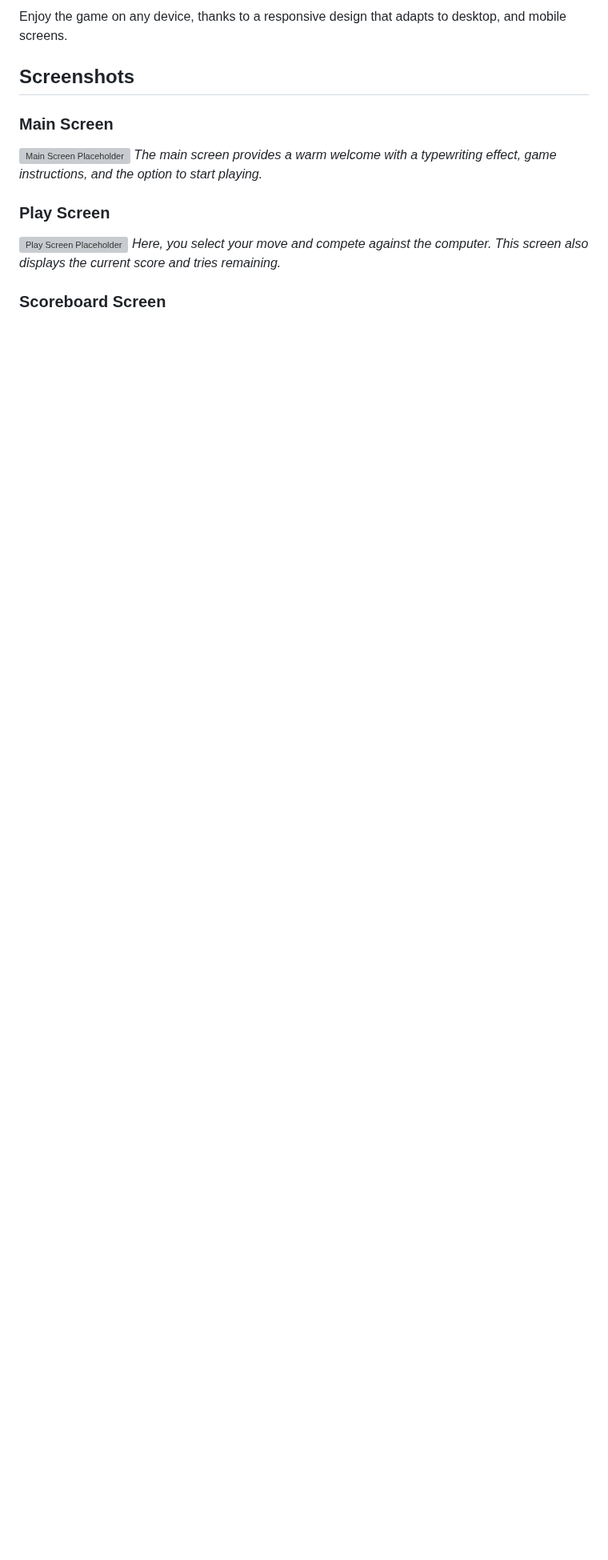
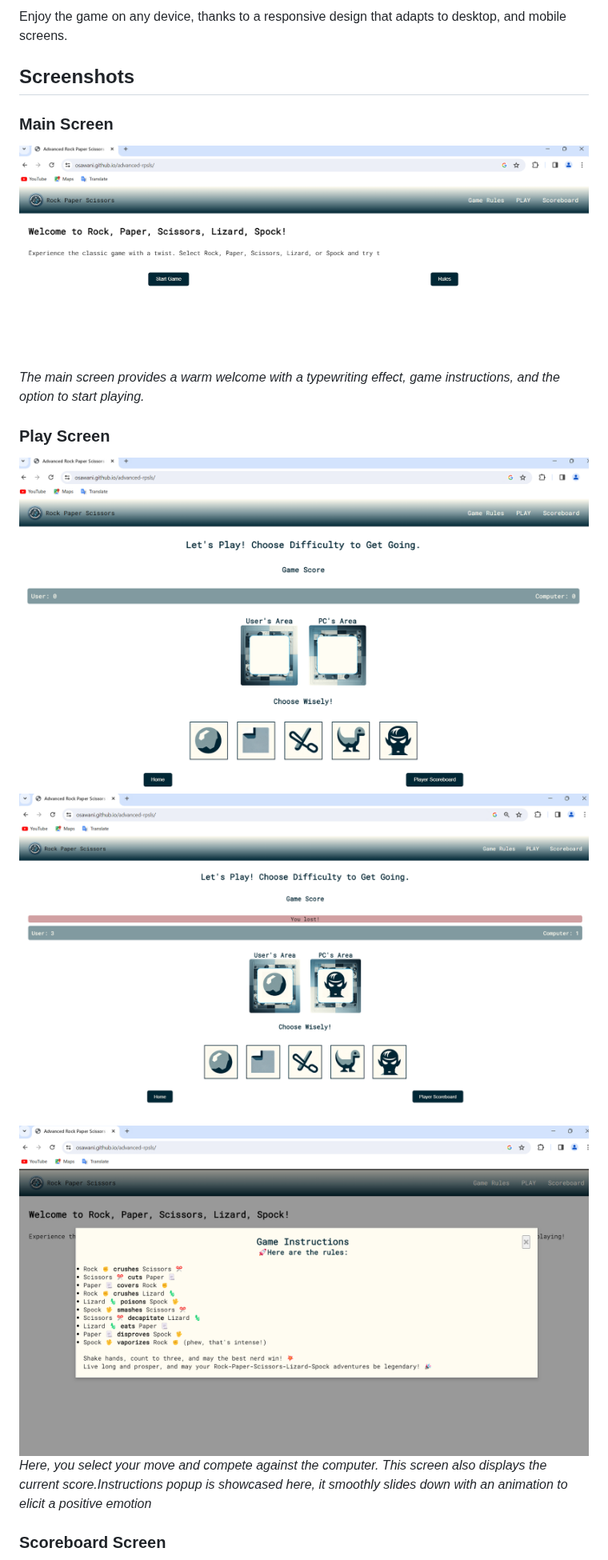
Before and after one commit to OSawani/advanced-rpsls, a Markdown page: README.md, the part around one of its changes. Shown at 80% size. Rendered like a GitHub page; blank space fills up the shorter version; grey boxes are pictures that could not be loaded.

```diff
--- a/README.md
+++ b/README.md
@@ -96,13 +88,15 @@ Enjoy the game on any device, thanks to a responsive design that adapts to deskt
 
 ### Main Screen
 
-![Main Screen Placeholder](https://via.placeholder.com/500x300)
+![Main Screen](./assets/images/project_screenshots/homepage_typing_effect.png)
 *The main screen provides a warm welcome with a typewriting effect, game instructions, and the option to start playing.*
 
 ### Play Screen
 
-![Play Screen Placeholder](https://via.placeholder.com/500x300)
-*Here, you select your move and compete against the computer. This screen also displays the current score and tries remaining.*
+![Play Screen](./assets/images/project_screenshots/game_area.png)
+![Play End Game Screen](./assets/images/project_screenshots/end_game_message.png)
+![Play Rules Screen](./assets/images/project_screenshots/game_instructions_popup.png)
+*Here, you select your move and compete against the computer. This screen also displays the current score.Instructions popup is showcased here, it smoothly slides down with an animation to elicit a positive emotion*
 
 ### Scoreboard Screen
 
```
Also changed, not shown: other parts of README.md (+40 -22 lines).
